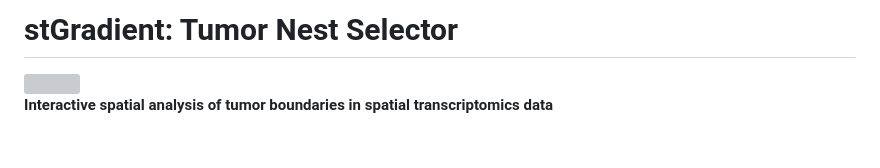
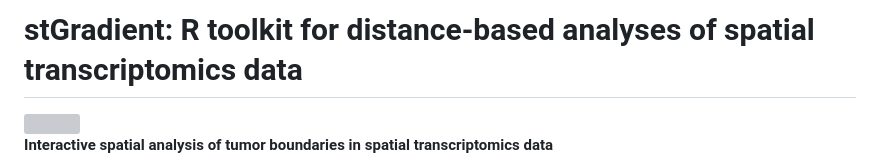
Before and after one commit to ndsimons/TuNeS, a Markdown page: README.md, the part around the change. Drawn GitHub-style; blank space fills up the shorter version; grey boxes are pictures that could not be loaded.

```diff
--- a/README.md
+++ b/README.md
@@ -1,4 +1,4 @@
-# stGradient: Tumor Nest Selector
+# stGradient: R toolkit for distance-based analyses of spatial transcriptomics data
 
 <img align="right" src="https://github.com/user-attachments/assets/ab584c5a-2067-4506-971a-fc3f21d719f8" width="305" height="352">
 
```
